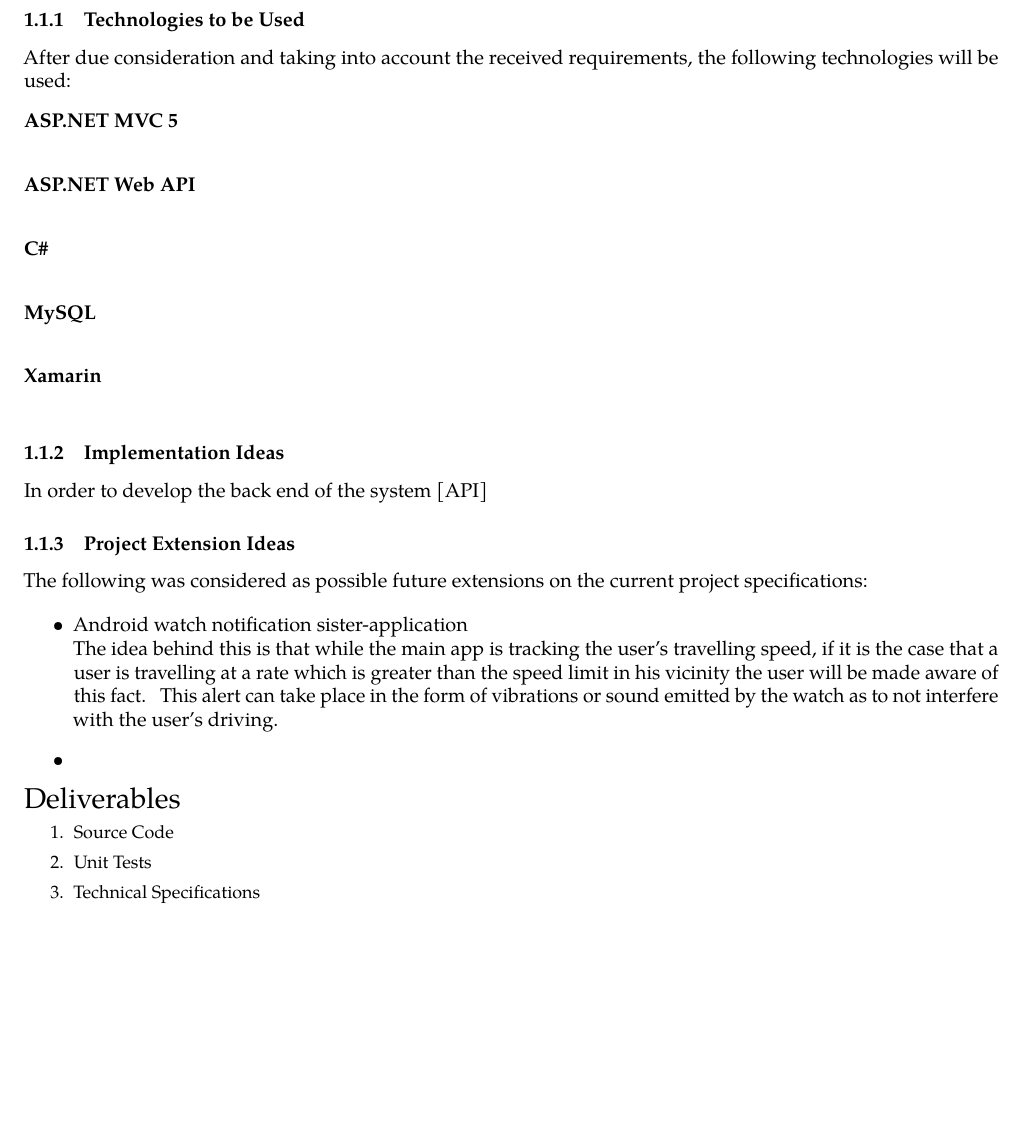
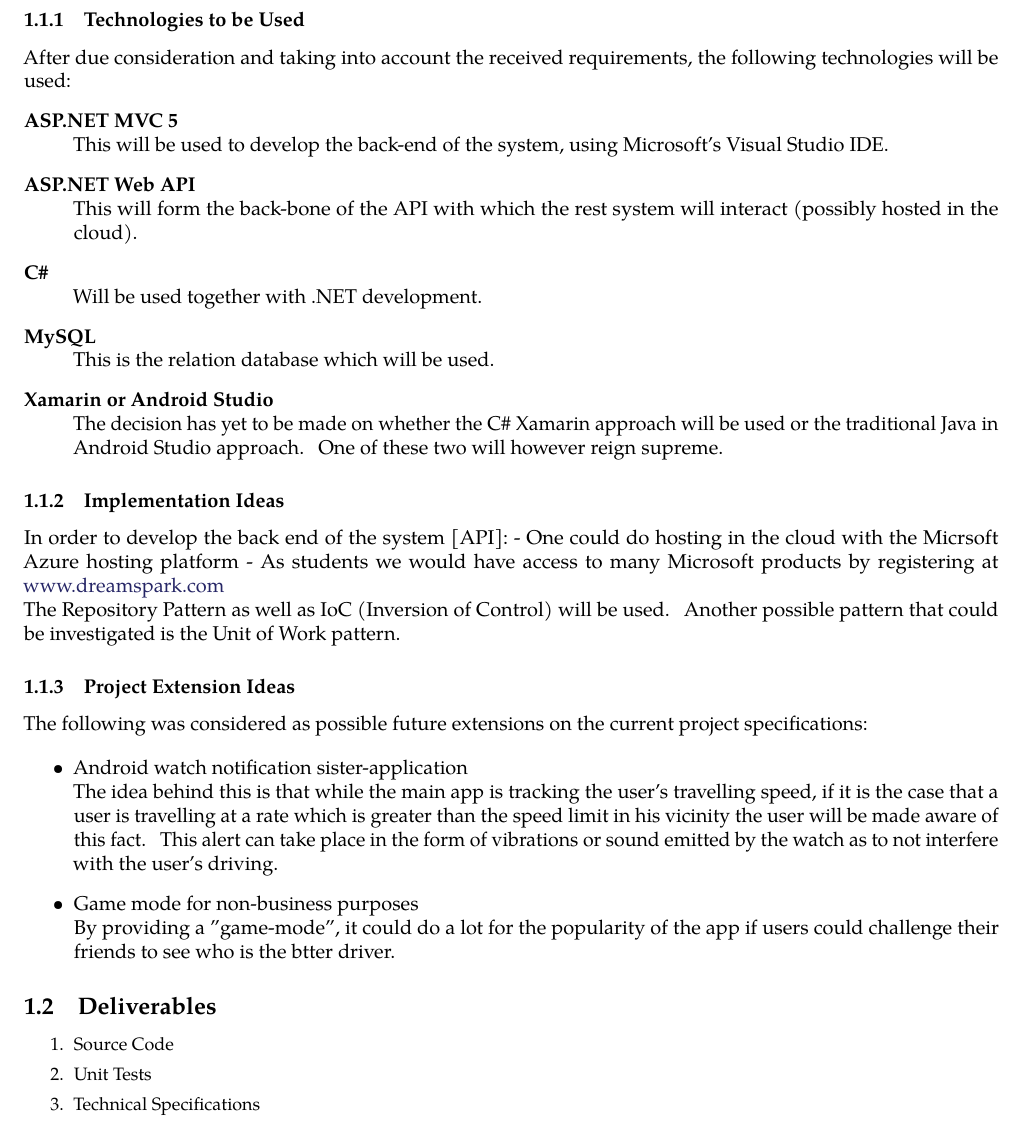
Before and after one commit to WMostert1/Vector-Software-Developers, a LaTeX document (Documentation/DriveStats/DriveStats.tex, which reads Documentation/DriveStats/deliverables.tex, Documentation/DriveStats/ideasAndTechnologies.tex): part of page 4 of 4, cut so that both start at the same text, the shorter picture padded with empty space. Compiled offline with pdfLaTeX.

Commit message:
Updates ideas section

```diff
--- a/Documentation/DriveStats/deliverables.tex
+++ b/Documentation/DriveStats/deliverables.tex
@@ -1,5 +1,5 @@
-\newline
-\Large Deliverables
+%\newline
+\subsection{Deliverables}
 \small
 \begin{enumerate}
 \item Source Code
--- a/Documentation/DriveStats/ideasAndTechnologies.tex
+++ b/Documentation/DriveStats/ideasAndTechnologies.tex
@@ -4,20 +4,23 @@
 \begin{description}
 	\item[ASP.NET MVC 5]\hfill\\
 	%Description
+	This will be used to develop the back-end of the system, using Microsoft's Visual Studio IDE.
 	\item[ASP.NET Web API]\hfill\\
-
+	This will form the back-bone of the API with which the rest system will interact (possibly hosted in the cloud).
 	\item[C\#]\hfill\\
-
+	Will be used together with .NET development.
 	\item[MySQL]\hfill\\
-
-	\item[Xamarin]\hfill\\
-
+	This is the relation database which will be used.
+	\item[Xamarin or Android Studio]\hfill\\
+	The decision has yet to be made on whether the C\# Xamarin approach will be used or the traditional Java in Android Studio approach. One of these two will however reign supreme.
 
 \end{description}
 
 \subsubsection{Implementation Ideas}
-In order to develop the back end of the system [API]
-
+In order to develop the back end of the system [API]:
+- One could do hosting in the cloud with the Micrsoft Azure hosting platform
+- As students we would have access to many Microsoft products by registering at \href{http://www.dreamspark.com}{www.dreamspark.com}\\
+The Repository Pattern as well as IoC (Inversion of Control) will be used. Another possible pattern that could be investigated is the Unit of Work pattern.
 
 \subsubsection{Project Extension Ideas}
 The following was considered as possible future extensions on the current project specifications:
@@ -26,5 +29,6 @@
 	\item Android watch notification sister-application\\
 	The idea behind this is that while the main app is tracking the user's travelling speed, if it is the case that a user is travelling at a rate which is greater than the speed limit in his vicinity the user will be made aware of this fact. This alert can take place in the form of vibrations or sound emitted by the watch as to not interfere with the user's driving.
 
-	\item
+	\item Game mode for non-business purposes\\
+	By providing a "game-mode", it could do a lot for the popularity of the app if users could challenge their friends to see who is the btter driver.
 \end{itemize}
```
Also changed, not shown: Documentation/DriveStats/DriveStats.pdf, 7 other files.
